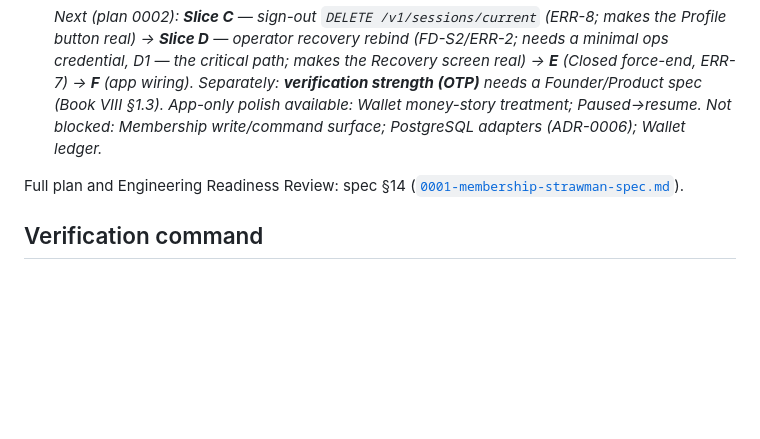
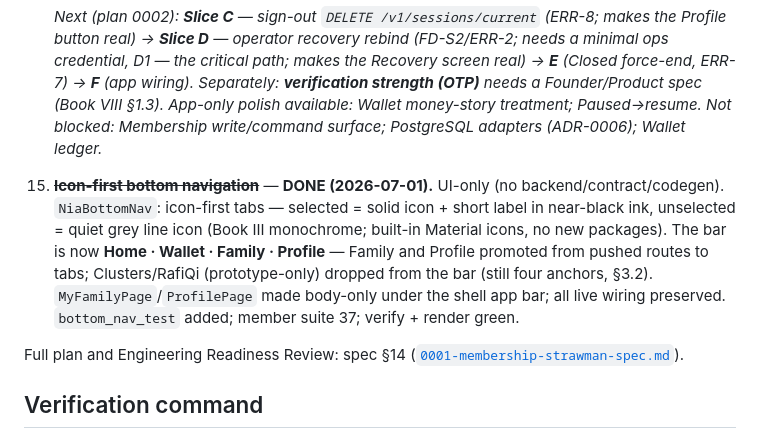
Before and after one commit to SachinChhabra1/Platform, a Markdown page: docs/PROJECT_STATUS.md, the part around the change. Rendered like a GitHub page; blank space fills up the shorter version.

Commit message:
Handover: record icon-first bottom navigation in PROJECT_STATUS
Docs only. Logs the NiaBottomNav icon-first tabs (Home · Wallet · Family ·
Profile), Family/Profile promoted to tabs, Clusters/RafiQi dropped from the bar,
body-only screens — UI-only, live wiring preserved.

Co-Authored-By: Claude Opus 4.8 <noreply@anthropic.com>

```diff
--- a/docs/PROJECT_STATUS.md
+++ b/docs/PROJECT_STATUS.md
@@ -224,6 +224,14 @@ next Wallet Product Review** — the read model's interpretation is unchanged.)
     spec (Book VIII §1.3). App-only polish available: Wallet money-story treatment; Paused→resume.
     Not blocked: Membership write/command surface; PostgreSQL adapters (ADR-0006); Wallet ledger.*
 
+15. ~~**Icon-first bottom navigation**~~ — **DONE (2026-07-01).** UI-only (no backend/contract/codegen).
+    `NiaBottomNav`: icon-first tabs — selected = solid icon + short label in near-black ink,
+    unselected = quiet grey line icon (Book III monochrome; built-in Material icons, no new packages).
+    The bar is now **Home · Wallet · Family · Profile** — Family and Profile promoted from pushed
+    routes to tabs; Clusters/RafiQi (prototype-only) dropped from the bar (still four anchors, §3.2).
+    `MyFamilyPage`/`ProfilePage` made body-only under the shell app bar; all live wiring preserved.
+    `bottom_nav_test` added; member suite 37; verify + render green.
+
 Full plan and Engineering Readiness Review: spec §14
 ([`0001-membership-strawman-spec.md`](product/0001-membership-strawman-spec.md)).
 
```
